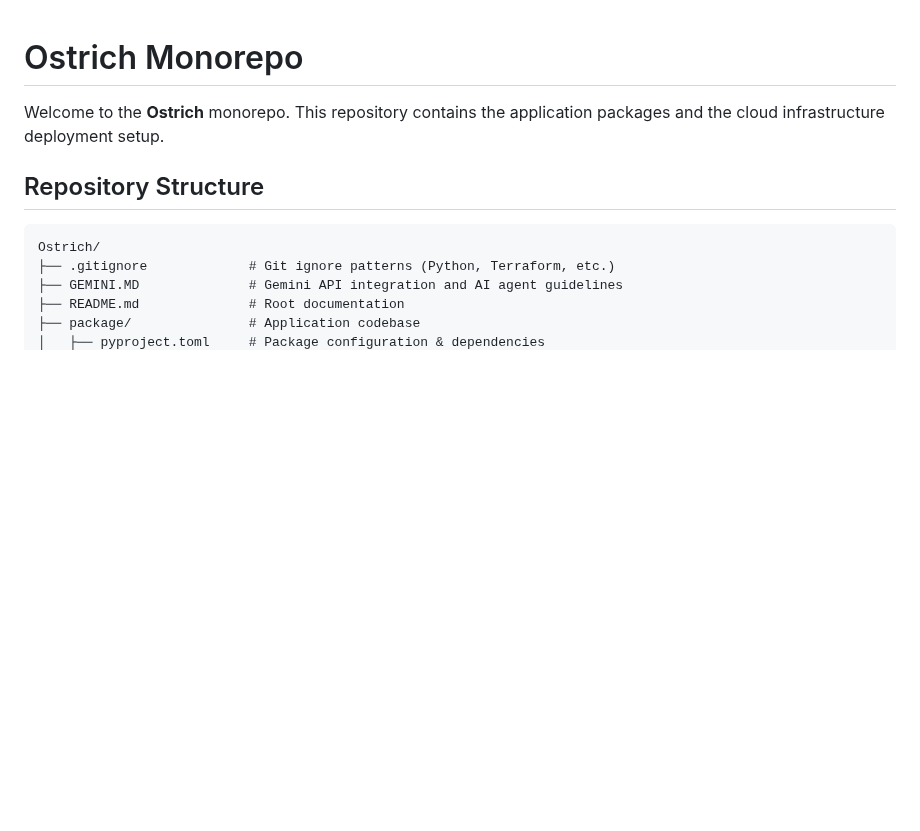
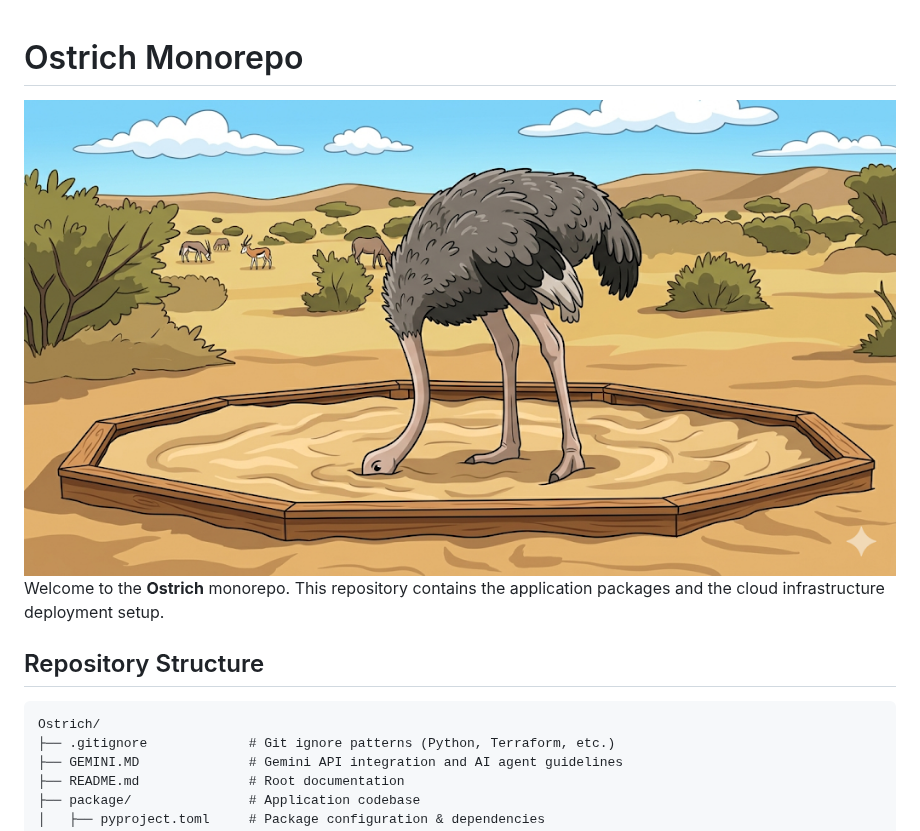
Before and after one commit to arshpadda/Ostrich, a Markdown page: README.md, the part around the change. Drawn GitHub-style; pictures changed too: image.png (added); blank space fills up the shorter version.

```diff
--- a/README.md
+++ b/README.md
@@ -1,5 +1,5 @@
 # Ostrich Monorepo
-
+![alt text](image.png)
 Welcome to the **Ostrich** monorepo. This repository contains the application packages and the cloud infrastructure deployment setup.
 
 ## Repository Structure
```
Also changed, not shown: system_design/README.md (deleted, +0 -56 lines), 14 other files.
